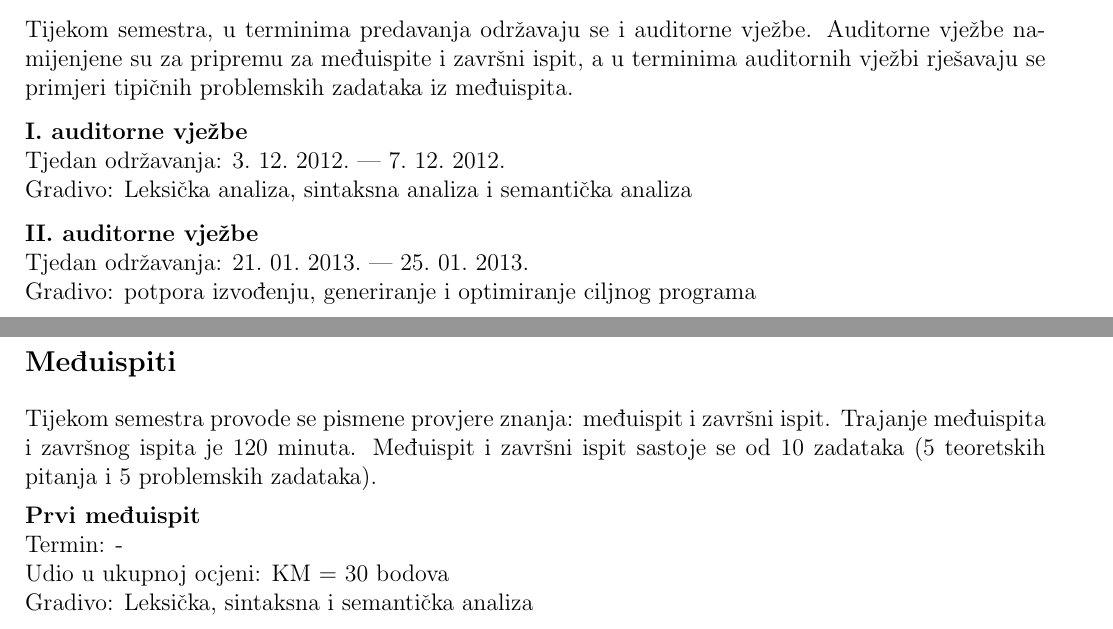
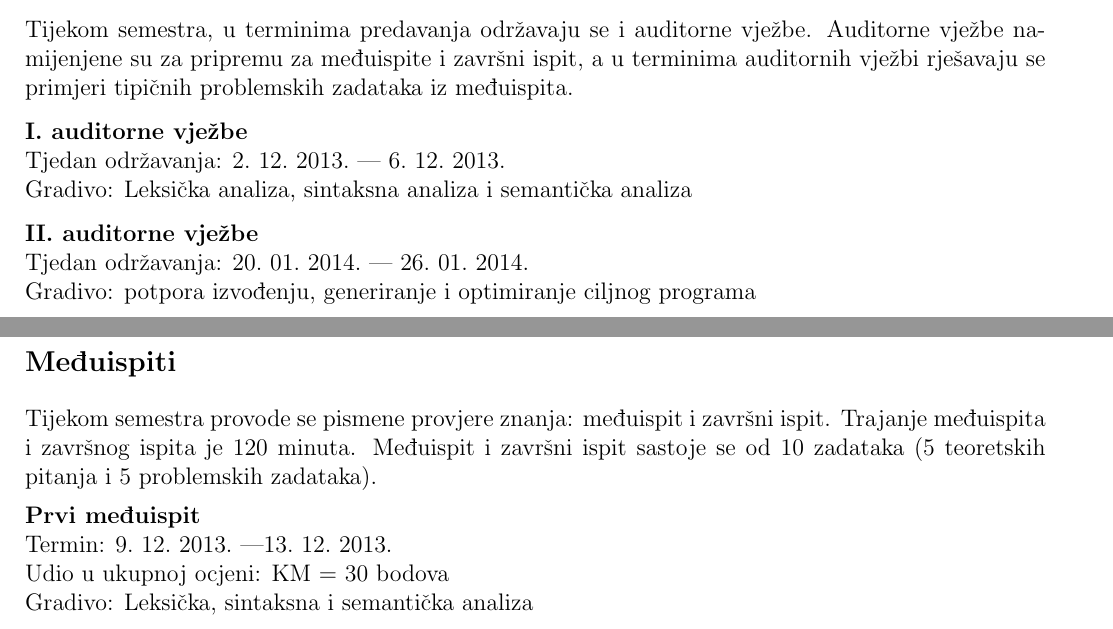
Before and after one commit to fer-ppj/ppj-upute, a LaTeX book (ppj_upute.tex): two parts of pages 5 and 6 of 10, joined at a grey line, cut so that both start at the same text. Compiled offline with pdfLaTeX.

Commit message:
datumi auditornih vježbi

```diff
--- a/ppj_upute.tex
+++ b/ppj_upute.tex
@@ -260,11 +260,11 @@ Tijekom semestra, u terminima predavanja održavaju se i auditorne vježbe.
 Auditorne vježbe namijenjene su za pripremu za međuispite i završni ispit, a u terminima auditornih vježbi rješavaju se primjeri tipičnih problemskih zadataka iz međuispita.
 
 \textbf{I.~auditorne vježbe} \\
-Tjedan održavanja: 3.~12.~2012.~–- 7.~12.~2012. \\
+Tjedan održavanja: 2.~12.~2013.~–- 6.~12.~2013. \\
 Gradivo: Leksička analiza, sintaksna analiza i semantička analiza
 
 \textbf{II.~auditorne vježbe} \\
-Tjedan održavanja: 21.~01.~2013.~–- 25.~01.~2013. \\
+Tjedan održavanja: 20.~01.~2014.~–- 26.~01.~2014. \\
 Gradivo: potpora izvođenju, generiranje i optimiranje ciljnog programa
 
 
@@ -278,7 +278,7 @@ Trajanje međuispita i završnog ispita je 120 minuta.
 Međuispit i završni ispit sastoje se od 10 zadataka (5 teoretskih pitanja i 5 problemskih zadataka).
 
 \textbf{Prvi međuispit} \\
-Termin: -~\\
+Termin: 9.~12.~2013.~–-13.~12.~2013. \\
 Udio u ukupnoj ocjeni:  KM = 30 bodova \\
 Gradivo: Leksička, sintaksna i semantička analiza
 
```
Also changed, not shown: ppj_upute.pdf.
